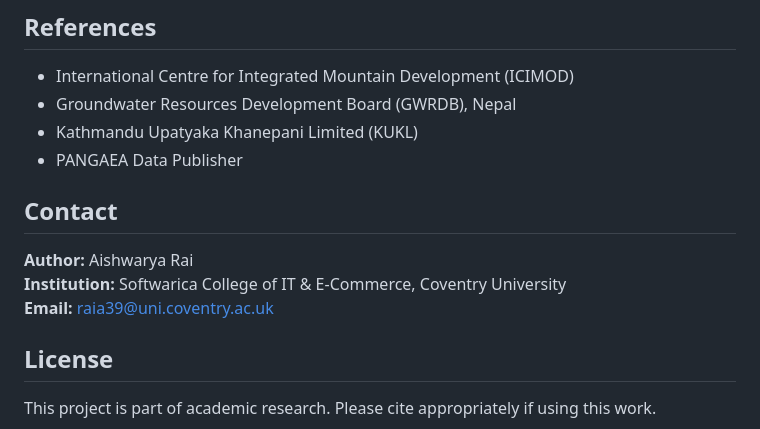
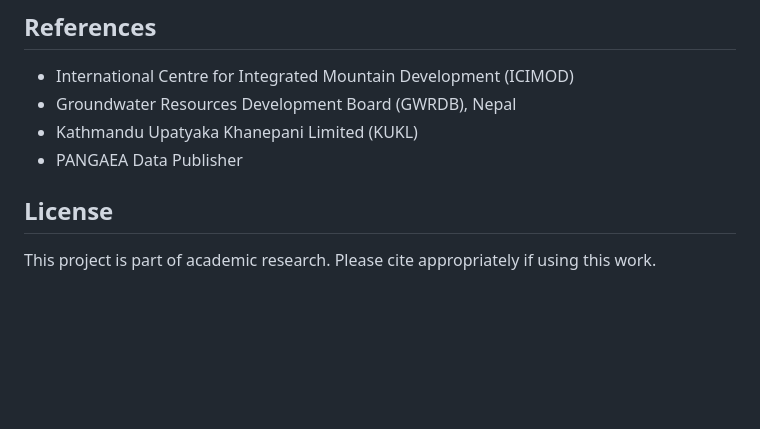
Before and after one commit to aishwaryawambule/kathmandu-water-insecurity-ml, a Markdown page: README.md, the part around the change. GitHub-like rendering; blank space fills up the shorter version.

Commit message:
Remove author contact details from README
Removed contact information of the author from README.

```diff
--- a/README.md
+++ b/README.md
@@ -270,11 +270,6 @@ This project was developed as part of academic research on urban water security
 - Kathmandu Upatyaka Khanepani Limited (KUKL)
 - PANGAEA Data Publisher
 
-## Contact
-
-**Author:** Aishwarya Rai
-**Institution:** Softwarica College of IT & E-Commerce, Coventry University
-**Email:** raia39@uni.coventry.ac.uk
 
 ## License
 
```
